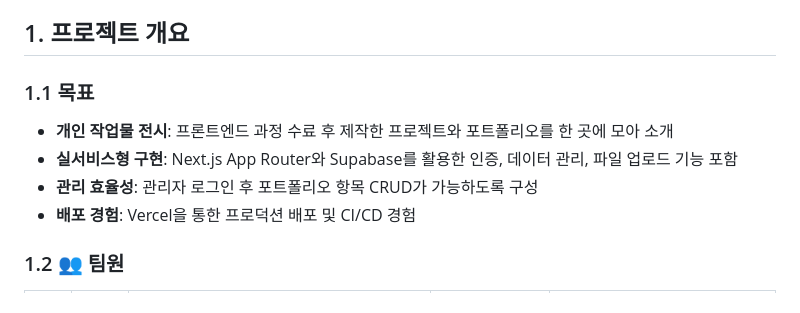
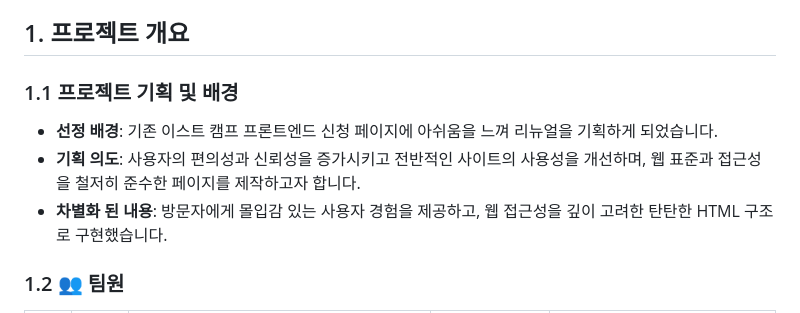
Before and after one commit to wwg98/EST_13_1st_project, a Markdown page: readme.md, the part around one of its changes. GitHub-like rendering.

```diff
--- a/readme.md
+++ b/readme.md
@@ -11,12 +11,11 @@
 
 ## 1. 프로젝트 개요
 
-### 1.1 목표
+### 1.1 프로젝트 기획 및 배경
 
-- **개인 작업물 전시**: 프론트엔드 과정 수료 후 제작한 프로젝트와 포트폴리오를 한 곳에 모아 소개
-- **실서비스형 구현**: Next.js App Router와 Supabase를 활용한 인증, 데이터 관리, 파일 업로드 기능 포함
-- **관리 효율성**: 관리자 로그인 후 포트폴리오 항목 CRUD가 가능하도록 구성
-- **배포 경험**: Vercel을 통한 프로덕션 배포 및 CI/CD 경험
+- **선정 배경**: 기존 이스트 캠프 프론트엔드 신청 페이지에 아쉬움을 느껴 리뉴얼을 기획하게 되었습니다.
+- **기획 의도**: 사용자의 편의성과 신뢰성을 증가시키고 전반적인 사이트의 사용성을 개선하며, 웹 표준과 접근성을 철저히 준수한 페이지를 제작하고자 합니다.
+- **차별화 된 내용**: 방문자에게 몰입감 있는 사용자 경험을 제공하고, 웹 접근성을 깊이 고려한 탄탄한 HTML 구조로 구현했습니다.
 
 ### 1.2 👥 팀원
 
```
Also changed, not shown: other parts of readme.md (+11 -30 lines).
